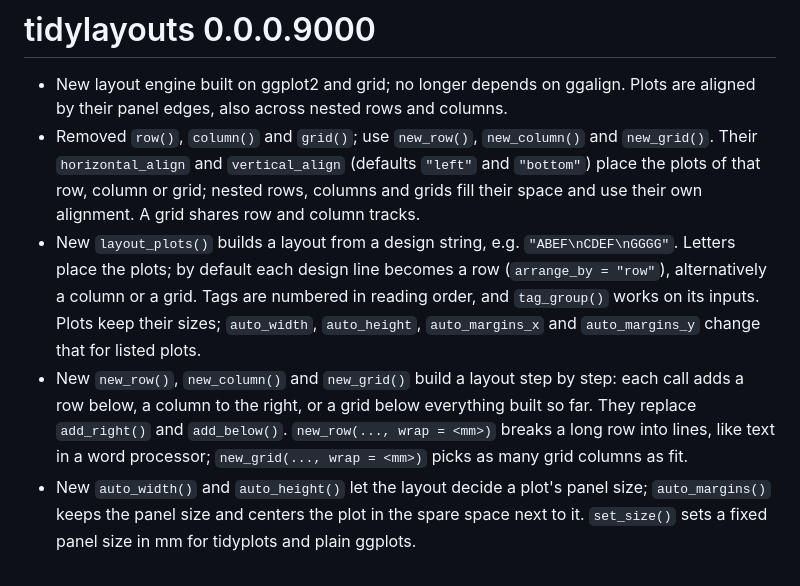
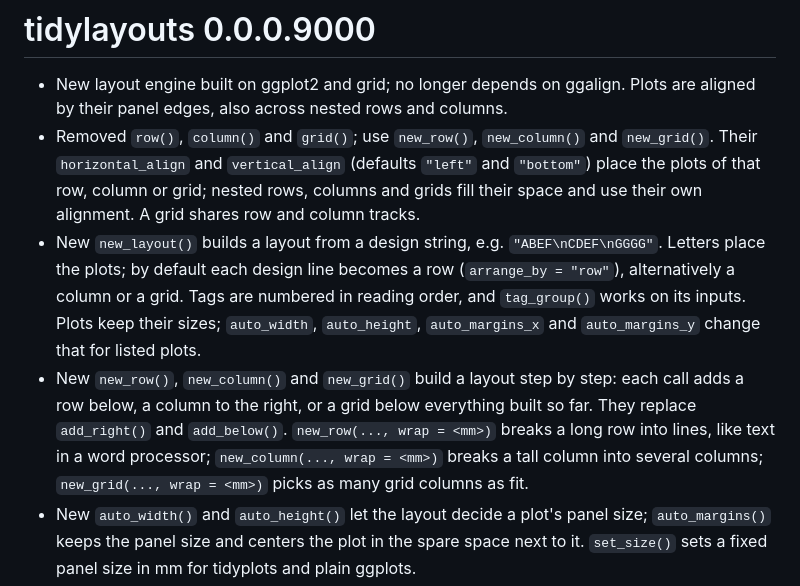
Before and after one commit to jbengler/tidylayouts, a Markdown page: NEWS.md, the part around the change. Drawn GitHub-style.

```diff
--- a/NEWS.md
+++ b/NEWS.md
@@ -7,7 +7,7 @@
   `"left"` and `"bottom"`) place the plots of that row, column or grid;
   nested rows, columns and grids fill their space and use their own
   alignment. A grid shares row and column tracks.
-* New `layout_plots()` builds a layout from a design string, e.g.
+* New `new_layout()` builds a layout from a design string, e.g.
   `"ABEF\nCDEF\nGGGG"`. Letters place the plots; by default each design line
   becomes a row (`arrange_by = "row"`), alternatively a column or a grid.
   Tags are numbered in reading order, and `tag_group()` works on its inputs.
@@ -17,7 +17,8 @@
   step: each call adds a row below, a column to the right, or a grid below
   everything built so far. They replace `add_right()` and `add_below()`.
   `new_row(..., wrap = <mm>)` breaks a long row into lines, like text in a
-  word processor; `new_grid(..., wrap = <mm>)` picks as many grid columns as
+  word processor; `new_column(..., wrap = <mm>)` breaks a tall column into
+  several columns; `new_grid(..., wrap = <mm>)` picks as many grid columns as
   fit.
 * New `auto_width()` and `auto_height()` let the layout decide a plot's panel
   size; `auto_margins()` keeps the panel size and centers the plot in the
```
Also changed, not shown: README.md (+7 -3 lines), man/figures/README-design-1.png, man/figures/README-real-fixed-1.png, man/figures/README-real-freed-1.png, 13 other files.
